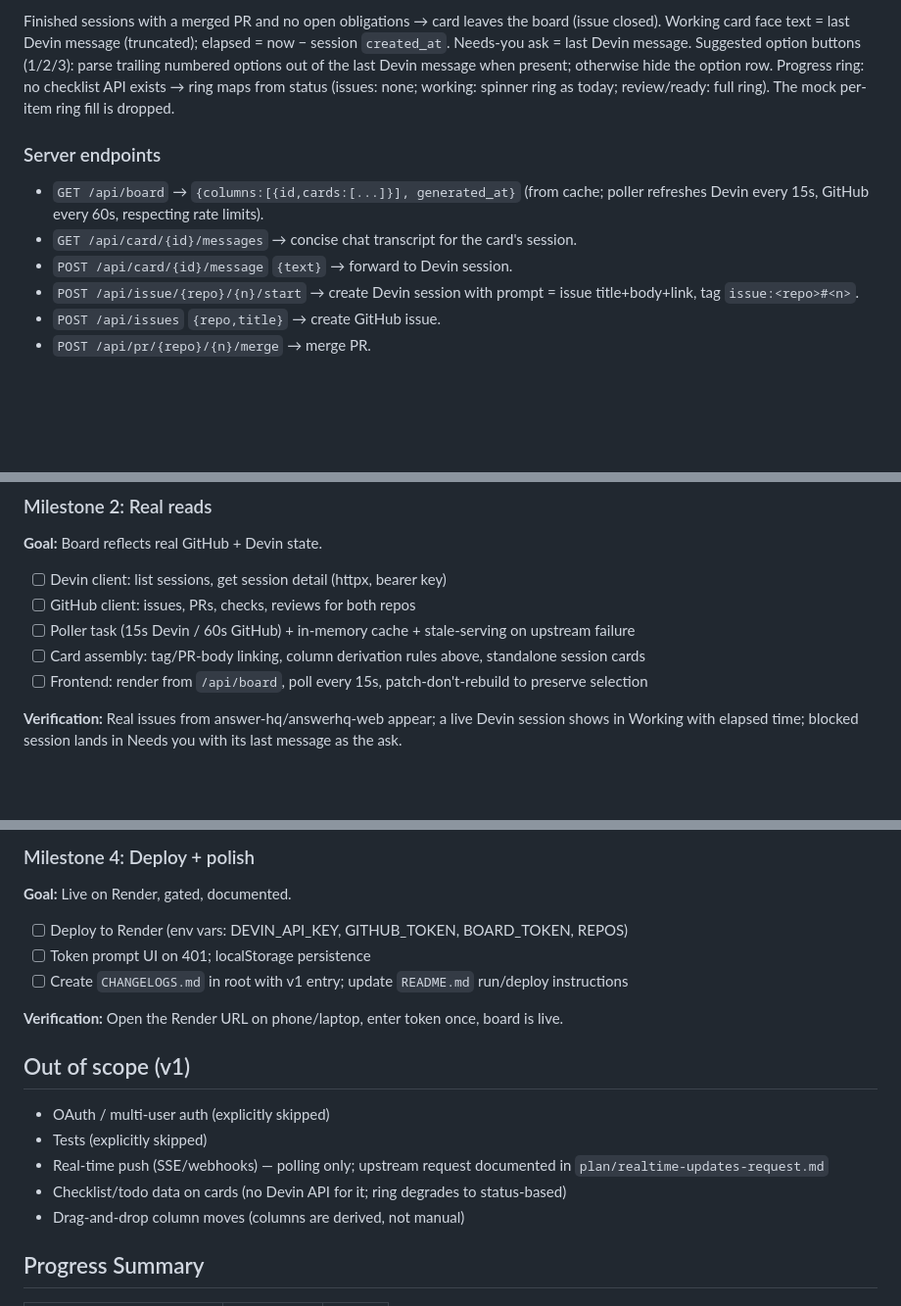
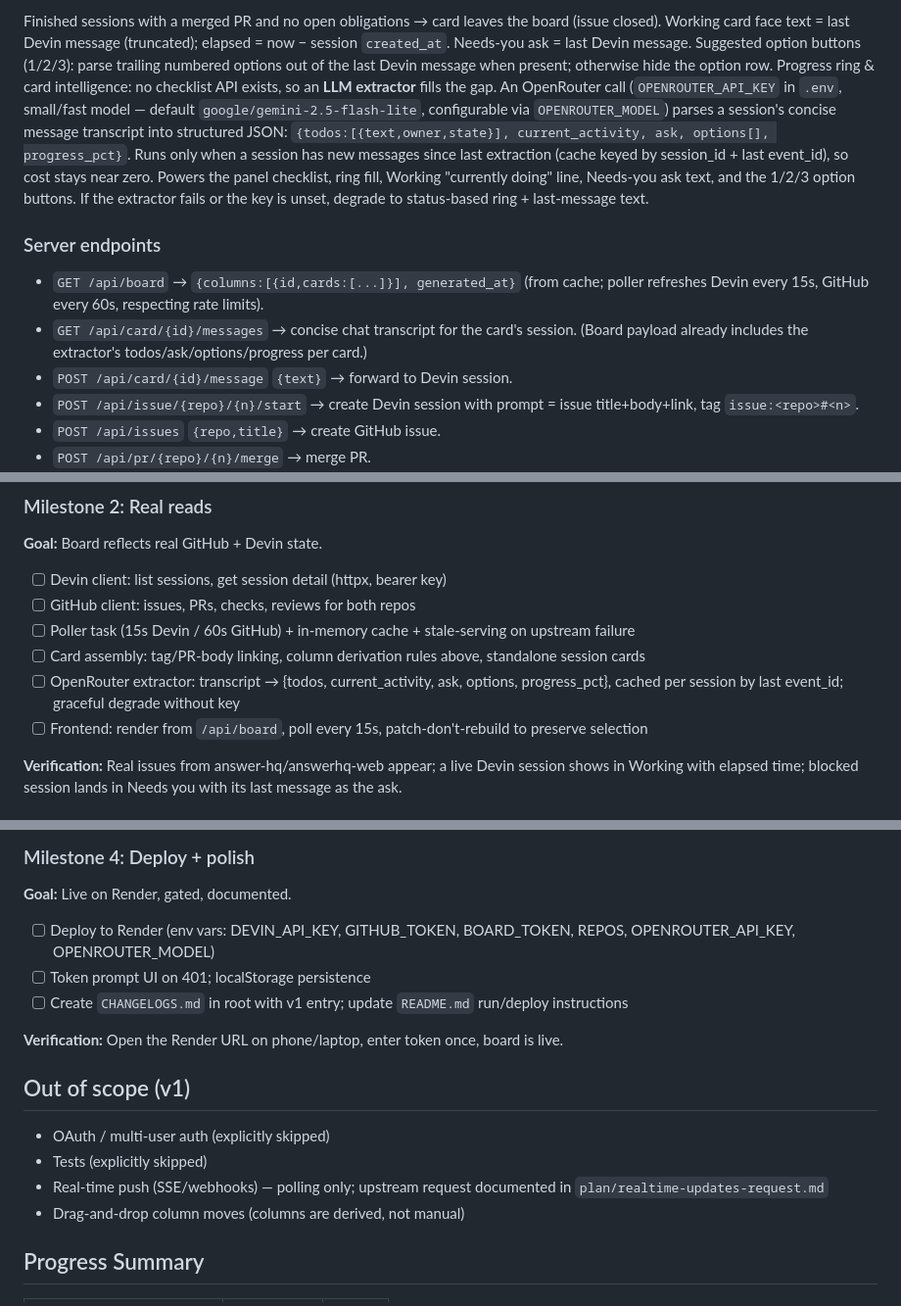
Before and after one commit to jackyliang/attentionhq, a Markdown page: plans/v1-make-it-functional.md, 3 parts joined by grey strips. Shown at 98% size. GitHub-like rendering; blank space fills up the shorter version.

Commit message:
Plan: LLM extractor via OpenRouter for todos/ask/progress
Co-Authored-By: Devin AI <158243242+devin-ai-integration[bot]@users.noreply.github.com>

```diff
--- a/plans/v1-make-it-functional.md
+++ b/plans/v1-make-it-functional.md
@@ -66,13 +66,20 @@ Finished sessions with a merged PR and no open obligations → card leaves the b
 Working card face text = last Devin message (truncated); elapsed = now − session `created_at`.
 Needs-you ask = last Devin message. Suggested option buttons (1/2/3): parse trailing numbered
 options out of the last Devin message when present; otherwise hide the option row.
-Progress ring: no checklist API exists → ring maps from status (issues: none; working: spinner ring
-as today; review/ready: full ring). The mock per-item ring fill is dropped.
+Progress ring & card intelligence: no checklist API exists, so an **LLM extractor** fills the gap.
+An OpenRouter call (`OPENROUTER_API_KEY` in `.env`, small/fast model — default
+`google/gemini-2.5-flash-lite`, configurable via `OPENROUTER_MODEL`) parses a session's concise
+message transcript into structured JSON: `{todos:[{text,owner,state}], current_activity, ask,
+options[], progress_pct}`. Runs only when a session has new messages since last extraction
+(cache keyed by session_id + last event_id), so cost stays near zero. Powers the panel checklist,
+ring fill, Working "currently doing" line, Needs-you ask text, and the 1/2/3 option buttons.
+If the extractor fails or the key is unset, degrade to status-based ring + last-message text.
 
 ### Server endpoints
 - `GET /api/board` → `{columns:[{id,cards:[...]}], generated_at}` (from cache; poller refreshes
   Devin every 15s, GitHub every 60s, respecting rate limits).
 - `GET /api/card/{id}/messages` → concise chat transcript for the card's session.
+  (Board payload already includes the extractor's todos/ask/options/progress per card.)
 - `POST /api/card/{id}/message` `{text}` → forward to Devin session.
 - `POST /api/issue/{repo}/{n}/start` → create Devin session with prompt = issue title+body+link,
   tag `issue:<repo>#<n>`.
@@ -127,6 +134,8 @@ as today; review/ready: full ring). The mock per-item ring fill is dropped.
 - [ ] GitHub client: issues, PRs, checks, reviews for both repos
 - [ ] Poller task (15s Devin / 60s GitHub) + in-memory cache + stale-serving on upstream failure
 - [ ] Card assembly: tag/PR-body linking, column derivation rules above, standalone session cards
+- [ ] OpenRouter extractor: transcript → {todos, current_activity, ask, options, progress_pct},
+      cached per session by last event_id; graceful degrade without key
 - [ ] Frontend: render from `/api/board`, poll every 15s, patch-don't-rebuild to preserve selection
 
 **Verification:** Real issues from answer-hq/answerhq-web appear; a live Devin session shows in
@@ -144,7 +153,8 @@ and see the reply appear; create an issue; merge a test PR.
 
 ### Milestone 4: Deploy + polish
 **Goal:** Live on Render, gated, documented.
-- [ ] Deploy to Render (env vars: DEVIN_API_KEY, GITHUB_TOKEN, BOARD_TOKEN, REPOS)
+- [ ] Deploy to Render (env vars: DEVIN_API_KEY, GITHUB_TOKEN, BOARD_TOKEN, REPOS,
+      OPENROUTER_API_KEY, OPENROUTER_MODEL)
 - [ ] Token prompt UI on 401; localStorage persistence
 - [ ] Create `CHANGELOGS.md` in root with v1 entry; update `README.md` run/deploy instructions
 
@@ -155,7 +165,6 @@ and see the reply appear; create an issue; merge a test PR.
 - Tests (explicitly skipped)
 - Real-time push (SSE/webhooks) — polling only; upstream request documented in
   `plan/realtime-updates-request.md`
-- Checklist/todo data on cards (no Devin API for it; ring degrades to status-based)
 - Drag-and-drop column moves (columns are derived, not manual)
 
 ## Progress Summary
```
